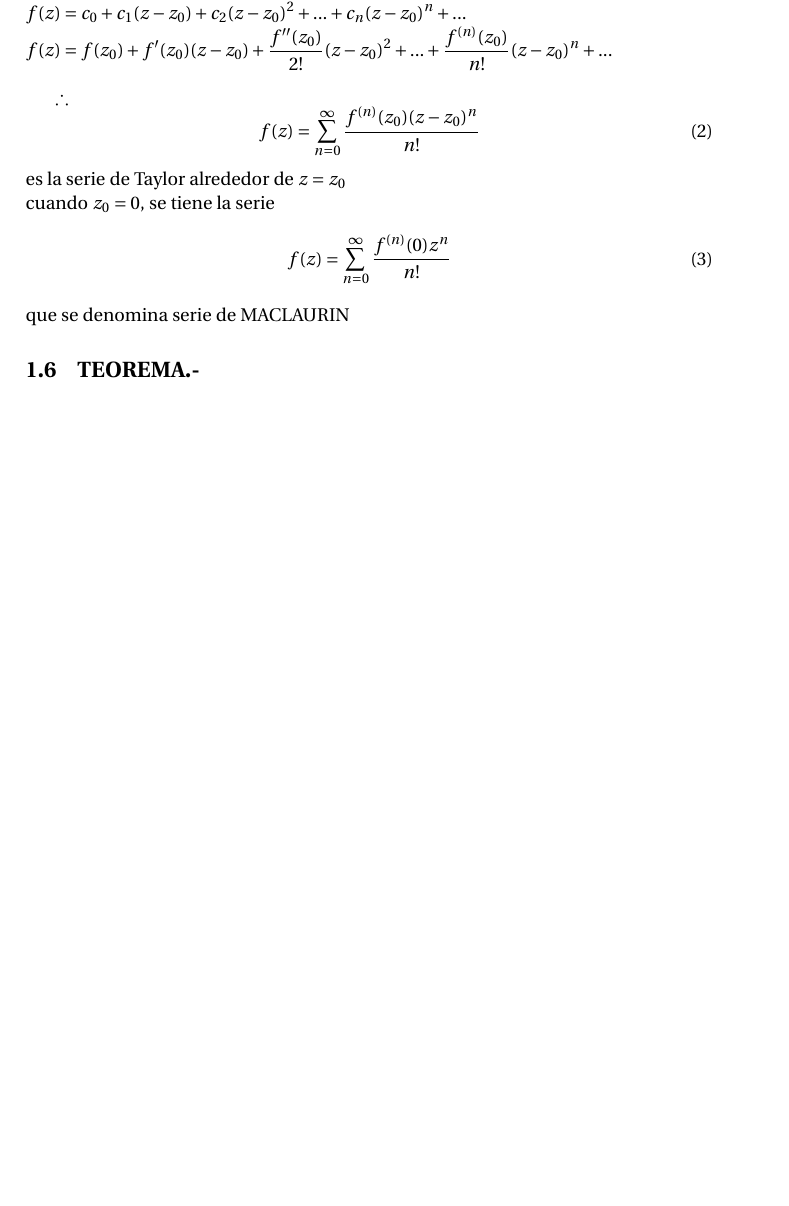
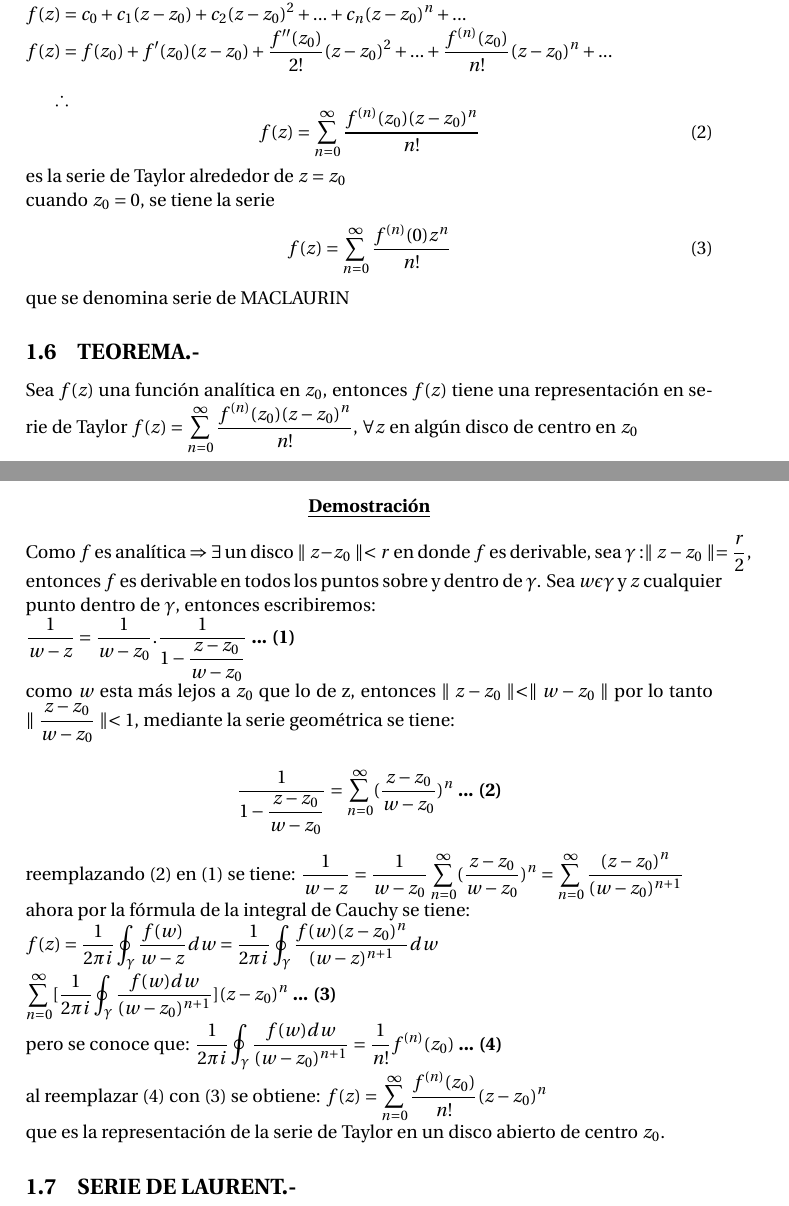
Before and after one commit to josejacomeb/CarpetaDigital, a LaTeX document (Capitulo VII/CapituloVII.tex): part of page 3 of 3 before the commit and two parts of pages 3 and 4 of 4 after it, the two joined at a grey line, cut so that both start at the same text, the shorter picture padded with empty space. Compiled offline with pdfLaTeX.

Commit message:
añadido 7.7

```diff
--- a/Capitulo VII/CapituloVII.tex
+++ b/Capitulo VII/CapituloVII.tex
@@ -93,4 +93,24 @@ f(z) = \sum_{n = 0}^{\infty} \dfrac{f^{(n)}(0) z^n}{n!}
 que se denomina serie de MACLAURIN
 \subsection{TEOREMA.-}
 %PAg 331
+Sea $f(z)$ una función analítica en $z_0$, entonces $f(z)$ tiene una representación en serie de Taylor $\displaystyle{f(z) = \sum_{n=0}^{\infty}\dfrac{f^{(n)}(z_0)(z-z_0)^n}{n!}}$, $\displaystyle{\forall z}$ en algún disco de centro en $z_0$\\
+\begin{center}
+ \bf \underline{Demostración}
+ \end{center}
+ Como $f$ es analítica $\Rightarrow \exists$ un disco $\parallel z- z_0\parallel < r$ en donde $f$ es derivable, sea $\displaystyle{\gamma : \parallel z- z_0\parallel= \dfrac{r}{2}}$, entonces $f$ es derivable en todos los puntos sobre y dentro de $\gamma$.
+ Sea $w \epsilon \gamma$ y $z$ cualquier punto dentro de $\gamma$, entonces escribiremos:\\
+%Grafico pag 332
+$\displaystyle{\dfrac{1}{w-z} = \dfrac{1}{w-z_0}. \dfrac{1}{1-\dfrac{z-z_0}{w-z_0}}}$ \textbf{... (1)}\\
+como $w$ esta más lejos a $z_0$ que lo de z, entonces $\parallel  z - z_0\parallel < \parallel w - z_0 \parallel$ por lo tanto $\parallel \dfrac{z-z_0}{w-z_0} \parallel < 1$, mediante la serie geométrica se tiene:\\
+\begin{center}
+$\displaystyle{\dfrac{1}{1-\dfrac{z-z_0}{w-z_0}}= \sum_{n=0}^{\infty} (\dfrac{z - z_0}{w - z_0})^n}$ \textbf{... (2)}
+\end{center}
+reemplazando (2) en (1) se tiene: $\displaystyle{\dfrac{1}{w-z}= \dfrac{1}{w-z_0}\sum_{n=0}^{\infty} (\dfrac{z - z_0}{w - z_0})^n = \sum_{n=0}^{\infty} \dfrac{(z - z_0)^n}{(w - z_0)^{n+1}}}$ \\ ahora por la fórmula de la integral de Cauchy se tiene: \\
+$\displaystyle{f(z) = \dfrac{1}{2 \pi i} \oint_\gamma \dfrac{f(w)}{w-z} dw = \dfrac{1}{2 \pi i} \oint_\gamma \dfrac{f(w)(z-z_0)^n}{(w-z)^{n+1}} dw }$\\
+$\displaystyle{\sum_{n=0}^{\infty} [ \dfrac{1}{2 \pi i} \oint_\gamma \dfrac{f(w) dw}{(w-z_0)^{n+1}}] (z-z_0)^n}$ \textbf{... (3)}\\
+pero se conoce que: $\displaystyle{\dfrac{1}{2 \pi i} \oint_\gamma \dfrac{f(w) dw}{(w-z_0)^{n+1}} = \dfrac{1}{n!} f^{(n)}(z_0)}$ \textbf{... (4)}\\
+al reemplazar (4) con (3) se obtiene: $\displaystyle{f(z) = \sum_{n = 0}^{\infty} \dfrac{f^{(n)} (z_0)}{n!} (z-z_0)^n}$\\
+que es la representación de la serie de Taylor en un disco abierto de centro $z_0$.
+\subsection{SERIE DE LAURENT.-}
+%pag 334
 \end{document}
```
Also changed, not shown: Capitulo VII/CapituloVII.pdf.
